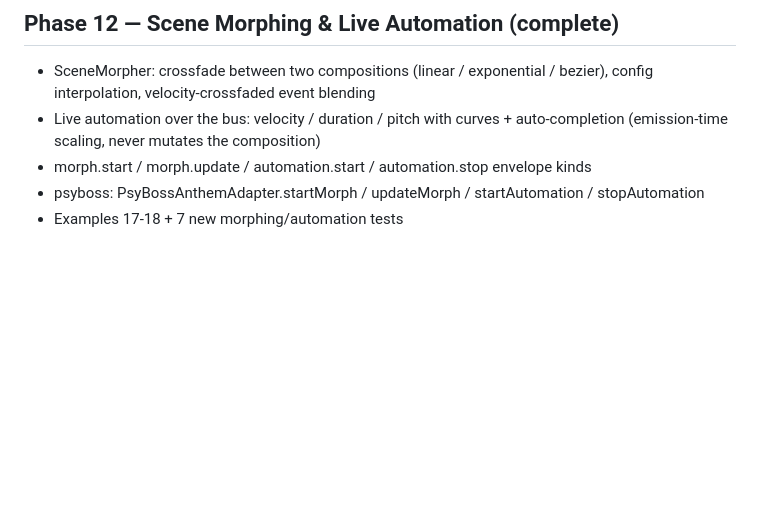
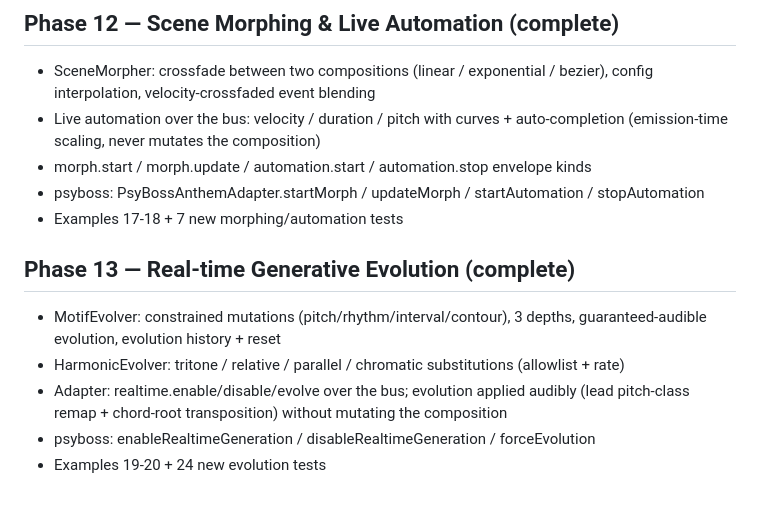
Before and after one commit to dudududi144-source/psy-anthem, a Markdown page: ROADMAP.md, the part around the change. GitHub-like rendering; blank space fills up the shorter version.

Commit message:
docs: roadmap phase 13 + README realtime evolution section

```diff
--- a/ROADMAP.md
+++ b/ROADMAP.md
@@ -48,3 +48,12 @@ Every phase ends green. No phase starts until the previous phase is fully valida
 - morph.start / morph.update / automation.start / automation.stop envelope kinds
 - psyboss: PsyBossAnthemAdapter.startMorph / updateMorph / startAutomation / stopAutomation
 - Examples 17-18 + 7 new morphing/automation tests
+
+## Phase 13 — Real-time Generative Evolution (complete)
+- MotifEvolver: constrained mutations (pitch/rhythm/interval/contour), 3 depths,
+  guaranteed-audible evolution, evolution history + reset
+- HarmonicEvolver: tritone / relative / parallel / chromatic substitutions (allowlist + rate)
+- Adapter: realtime.enable/disable/evolve over the bus; evolution applied audibly
+  (lead pitch-class remap + chord-root transposition) without mutating the composition
+- psyboss: enableRealtimeGeneration / disableRealtimeGeneration / forceEvolution
+- Examples 19-20 + 24 new evolution tests
```
